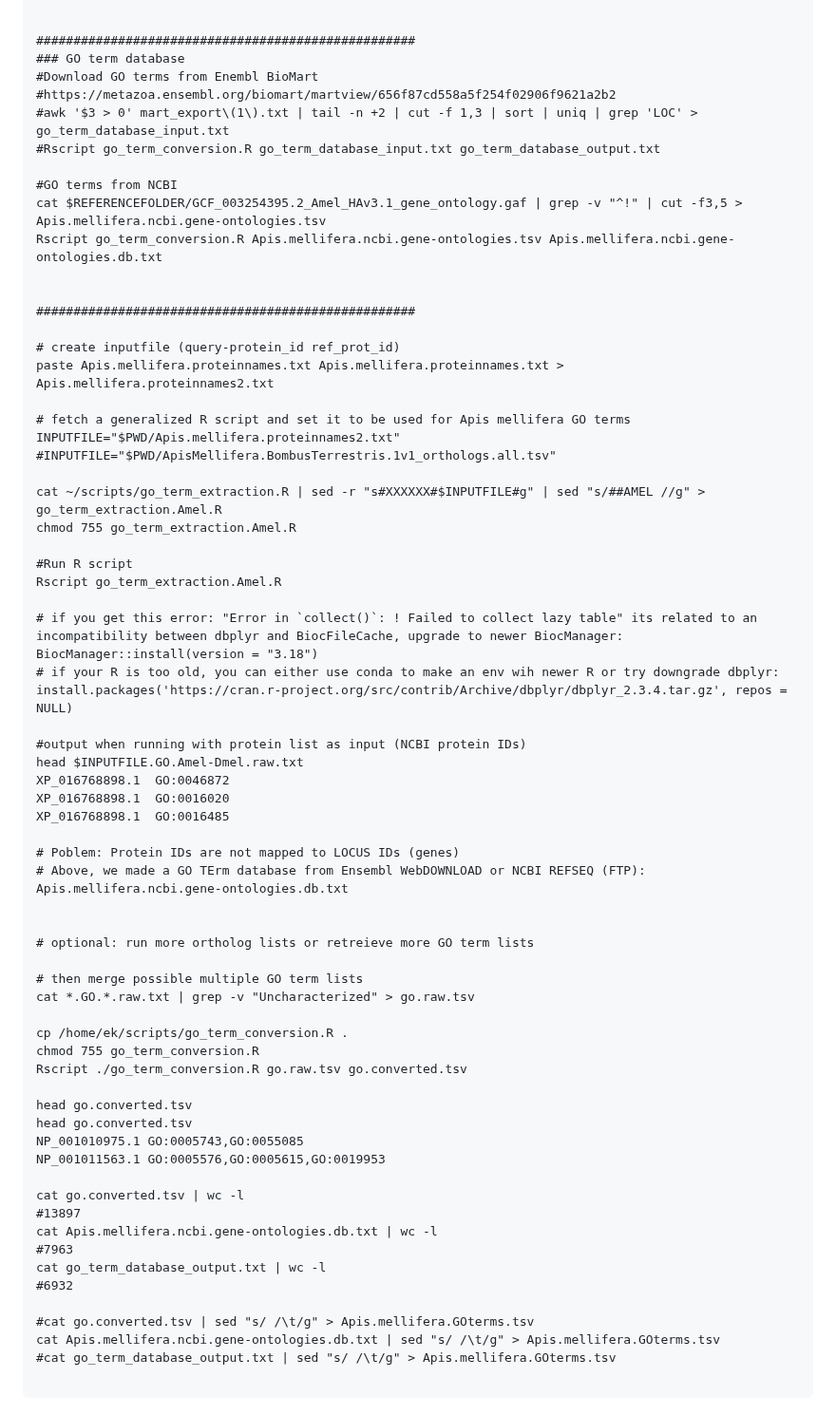
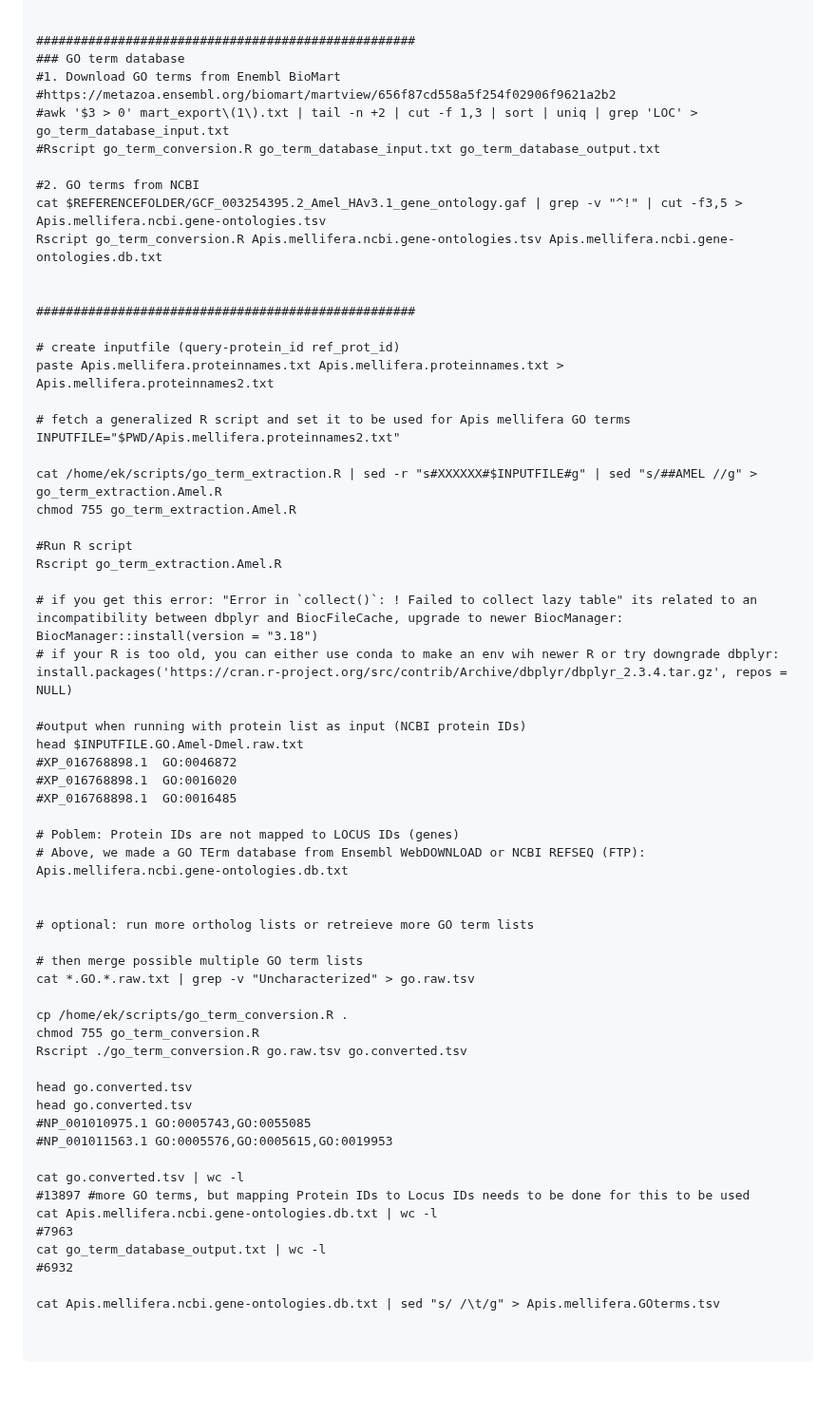
Before and after one commit to StepanSaenko/RNAseq-workshop2023, a Markdown page: RNAseq/05.GO/README.md, the part around the change. Shown at 95% size. Rendered like a GitHub page; blank space fills up the shorter version.

````diff
--- a/RNAseq/05.GO/README.md
+++ b/RNAseq/05.GO/README.md
@@ -42,12 +42,12 @@ cat $REFERENCEFOLDER/$TRANSCRIPTS | grep ">" | tr -d '>' | cut -d" " -f1 > Apis.
 
 ###################################################
 ### GO term database
-#Download GO terms from Enembl BioMart
+#1. Download GO terms from Enembl BioMart
 #https://metazoa.ensembl.org/biomart/martview/656f87cd558a5f254f02906f9621a2b2
 #awk '$3 > 0' mart_export\(1\).txt | tail -n +2 | cut -f 1,3 | sort | uniq | grep 'LOC' >  go_term_database_input.txt
 #Rscript go_term_conversion.R go_term_database_input.txt go_term_database_output.txt
 
-#GO terms from NCBI
+#2. GO terms from NCBI
 cat $REFERENCEFOLDER/GCF_003254395.2_Amel_HAv3.1_gene_ontology.gaf | grep -v "^!" | cut -f3,5 > Apis.mellifera.ncbi.gene-ontologies.tsv
 Rscript go_term_conversion.R Apis.mellifera.ncbi.gene-ontologies.tsv Apis.mellifera.ncbi.gene-ontologies.db.txt
 
@@ -59,9 +59,8 @@ paste Apis.mellifera.proteinnames.txt Apis.mellifera.proteinnames.txt > Apis.mel
 
 # fetch a generalized R script and set it to be used for Apis mellifera GO terms
 INPUTFILE="$PWD/Apis.mellifera.proteinnames2.txt"
-#INPUTFILE="$PWD/ApisMellifera.BombusTerrestris.1v1_orthologs.all.tsv"
 
-cat ~/scripts/go_term_extraction.R | sed -r "s#XXXXXX#$INPUTFILE#g" | sed "s/##AMEL //g" > go_term_extraction.Amel.R
+cat /home/ek/scripts/go_term_extraction.R | sed -r "s#XXXXXX#$INPUTFILE#g" | sed "s/##AMEL //g" > go_term_extraction.Amel.R
 chmod 755 go_term_extraction.Amel.R
 
 #Run R script
@@ -72,9 +71,9 @@ Rscript go_term_extraction.Amel.R
 
 #output when running with protein list as input (NCBI protein IDs)
 head $INPUTFILE.GO.Amel-Dmel.raw.txt
-XP_016768898.1  GO:0046872
-XP_016768898.1  GO:0016020
-XP_016768898.1  GO:0016485
+#XP_016768898.1  GO:0046872
+#XP_016768898.1  GO:0016020
+#XP_016768898.1  GO:0016485
 
 # Poblem: Protein IDs are not mapped to LOCUS IDs (genes)
 # Above, we made a GO TErm database from Ensembl WebDOWNLOAD or NCBI REFSEQ (FTP): Apis.mellifera.ncbi.gene-ontologies.db.txt
@@ -91,19 +90,18 @@ Rscript ./go_term_conversion.R go.raw.tsv go.converted.tsv
 
 head go.converted.tsv
 head go.converted.tsv
-NP_001010975.1 GO:0005743,GO:0055085
-NP_001011563.1 GO:0005576,GO:0005615,GO:0019953
+#NP_001010975.1 GO:0005743,GO:0055085
+#NP_001011563.1 GO:0005576,GO:0005615,GO:0019953
 
 cat go.converted.tsv | wc -l
-#13897
+#13897 #more GO terms, but mapping Protein IDs to Locus IDs needs to be done for this to be used
 cat Apis.mellifera.ncbi.gene-ontologies.db.txt | wc -l
 #7963
 cat go_term_database_output.txt | wc -l
 #6932
 
-#cat go.converted.tsv | sed "s/ /\t/g" > Apis.mellifera.GOterms.tsv
 cat Apis.mellifera.ncbi.gene-ontologies.db.txt | sed "s/ /\t/g" > Apis.mellifera.GOterms.tsv
-#cat go_term_database_output.txt | sed "s/ /\t/g" > Apis.mellifera.GOterms.tsv
+
 
 ```
 
````
